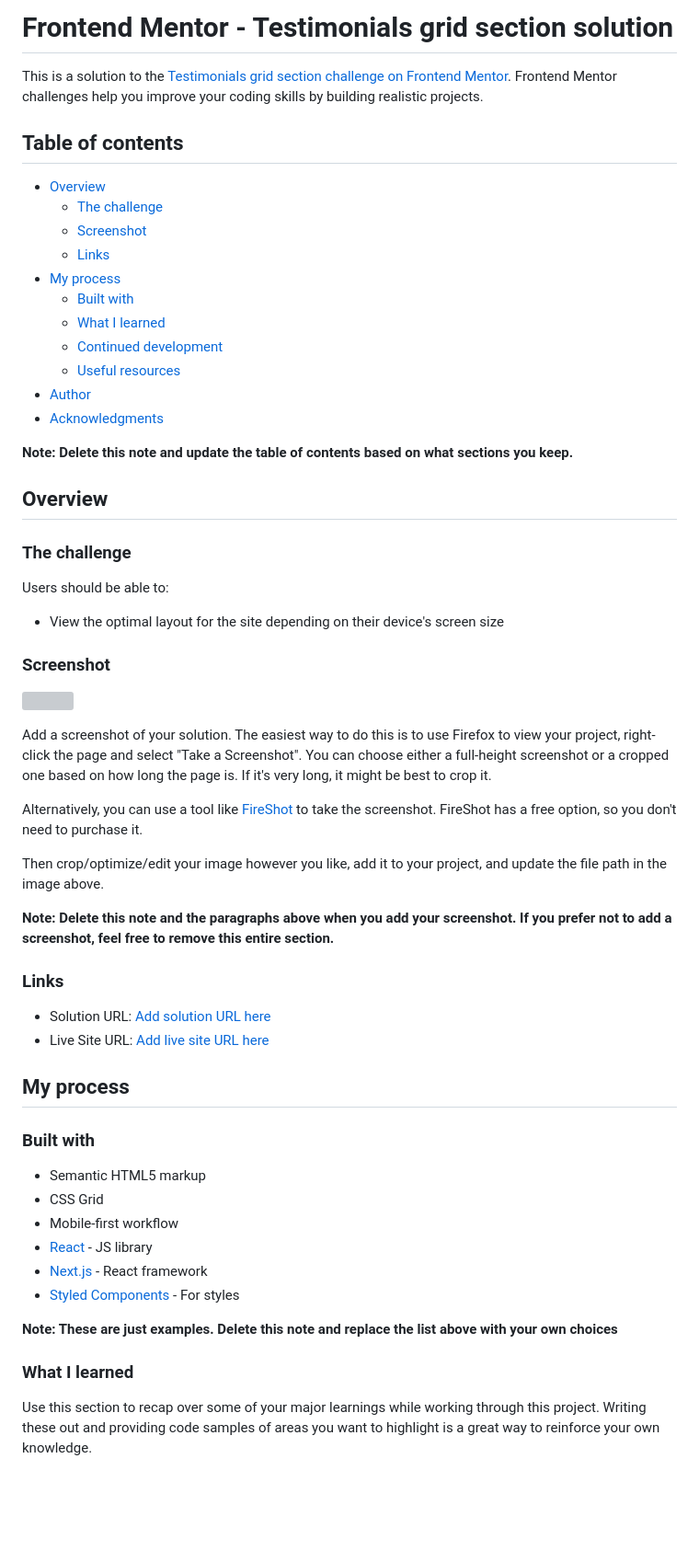
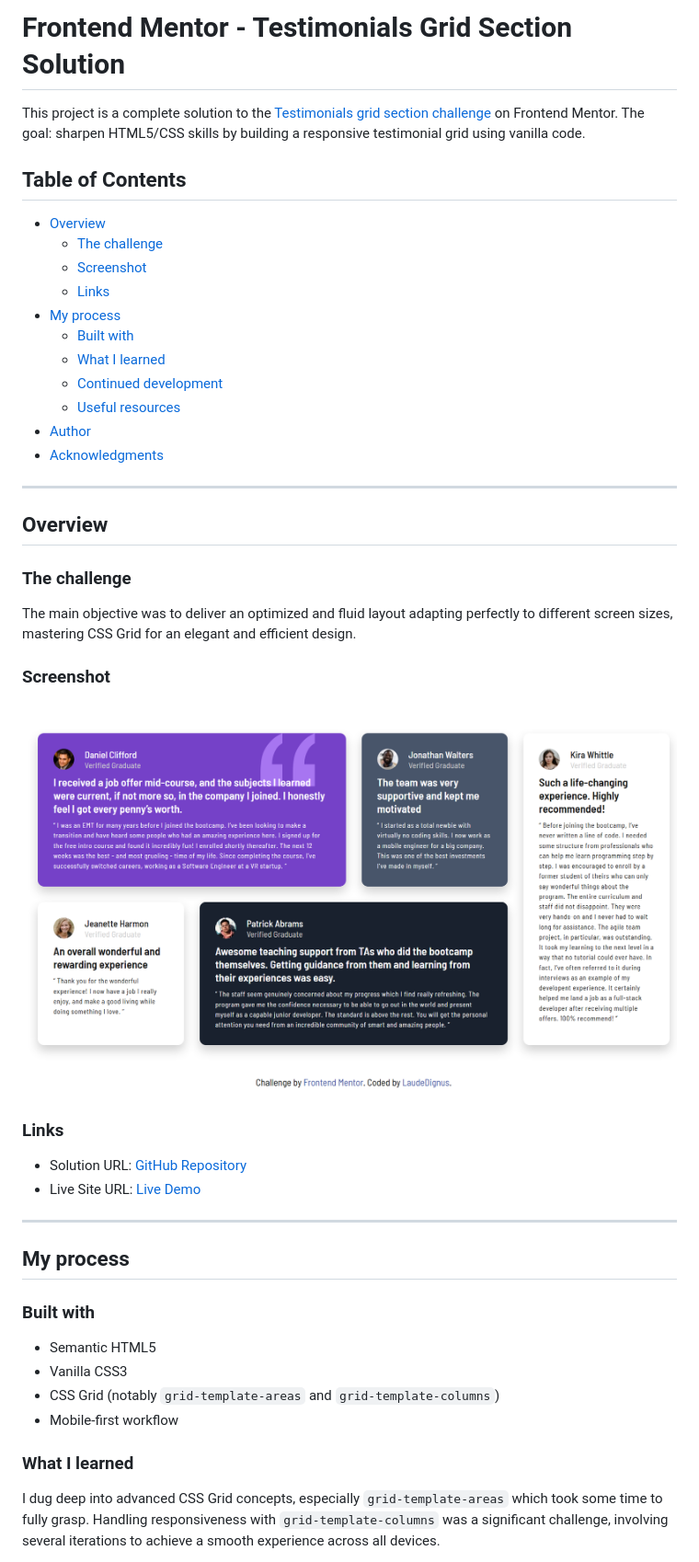
Before and after one commit to LaudeDignus/testimonials-grid-section, a Markdown page: README.md, the part around the change printed below. Shown: that part at 92% size. GitHub-like rendering; pictures changed too: images/screenshot-fullsize-page.png (added); blank space fills up the shorter version; grey boxes are pictures that could not be loaded.

Commit message:
chore:  add README.md with project overview

```diff
--- a/README.md
+++ b/README.md
@@ -1,8 +1,8 @@
-# Frontend Mentor - Testimonials grid section solution
+# Frontend Mentor - Testimonials Grid Section Solution
 
-This is a solution to the [Testimonials grid section challenge on Frontend Mentor](https://www.frontendmentor.io/challenges/testimonials-grid-section-Nnw6J7Un7). Frontend Mentor challenges help you improve your coding skills by building realistic projects.
+This project is a complete solution to the [Testimonials grid section challenge](https://www.frontendmentor.io/challenges/testimonials-grid-section-Nnw6J7Un7) on Frontend Mentor. The goal: sharpen HTML5/CSS skills by building a responsive testimonial grid using vanilla code.
 
-## Table of contents
+## Table of Contents
 
 - [Overview](#overview)
   - [The challenge](#the-challenge)
@@ -16,47 +16,35 @@ This is a solution to the [Testimonials grid section challenge on Frontend Mento
 - [Author](#author)
 - [Acknowledgments](#acknowledgments)
 
-**Note: Delete this note and update the table of contents based on what sections you keep.**
+---
 
 ## Overview
 
 ### The challenge
 
-Users should be able to:
-
-- View the optimal layout for the site depending on their device's screen size
+The main objective was to deliver an optimized and fluid layout adapting perfectly to different screen sizes, mastering CSS Grid for an elegant and efficient design.
 
 ### Screenshot
 
-![](./screenshot.jpg)
-
-Add a screenshot of your solution. The easiest way to do this is to use Firefox to view your project, right-click the page and select "Take a Screenshot". You can choose either a full-height screenshot or a cropped one based on how long the page is. If it's very long, it might be best to crop it.
-
-Alternatively, you can use a tool like [FireShot](https://getfireshot.com/) to take the screenshot. FireShot has a free option, so you don't need to purchase it.
-
-Then crop/optimize/edit your image however you like, add it to your project, and update the file path in the image above.
-
-**Note: Delete this note and the paragraphs above when you add your screenshot. If you prefer not to add a screenshot, feel free to remove this entire section.**
+![Testimonial Grid Section Page](./images/screenshot-fullsize-page.png)
 
 ### Links
 
-- Solution URL: [Add solution URL here](https://your-solution-url.com)
-- Live Site URL: [Add live site URL here](https://your-live-site-url.com)
+- Solution URL: [GitHub Repository](https://github.com/LaudeDignus/testimonials-grid-section.git)
+- Live Site URL: [Live Demo](https://miwodi-testimonial-grid-section.netlify.app/)
+
+---
 
 ## My process
 
 ### Built with
 
-- Semantic HTML5 markup
-- CSS Grid
+- Semantic HTML5
+- Vanilla CSS3
+- CSS Grid (notably `grid-template-areas` and `grid-template-columns`)
 - Mobile-first workflow
-- [React](https://reactjs.org/) - JS library
-- [Next.js](https://nextjs.org/) - React framework
-- [Styled Components](https://styled-components.com/) - For styles
-
-**Note: These are just examples. Delete this note and replace the list above with your own choices**
 
 ### What I learned
 
-Use this section to recap over some of your major learnings while working through this project. Writing these out and providing code samples of areas you want to highlight is a great way to reinforce your own knowledge.
+I dug deep into advanced CSS Grid concepts, especially `grid-template-areas` which took some time to fully grasp. Handling responsiveness with `grid-template-columns` was a significant challenge, involving several iterations to achieve a smooth experience across all devices.
 
```
Also changed, not shown: other parts of README.md (+11 -31 lines).
